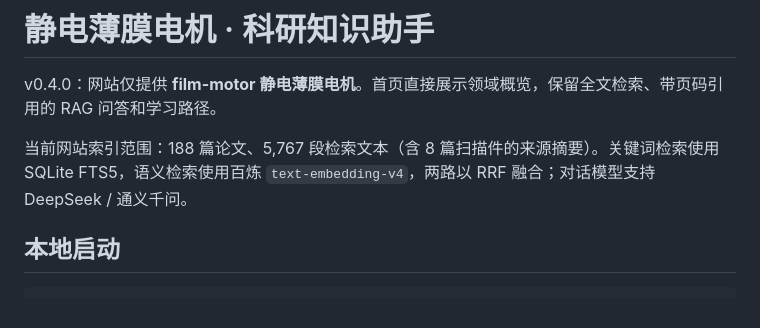
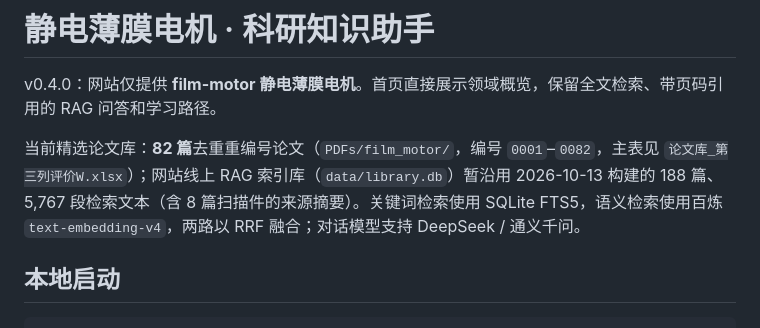
Before and after one commit to ZHENGZEJU-ai/esfm-assistant, a Markdown page: README.md, the part around the change. GitHub-like rendering.

Commit message:
更新 README.md 开头摘要：明确当前精选论文库为 82 篇

```diff
--- a/README.md
+++ b/README.md
@@ -2,7 +2,7 @@
 
 v0.4.0：网站仅提供 **film-motor 静电薄膜电机**。首页直接展示领域概览，保留全文检索、带页码引用的 RAG 问答和学习路径。
 
-当前网站索引范围：188 篇论文、5,767 段检索文本（含 8 篇扫描件的来源摘要）。关键词检索使用 SQLite FTS5，语义检索使用百炼 `text-embedding-v4`，两路以 RRF 融合；对话模型支持 DeepSeek / 通义千问。
+当前精选论文库：**82 篇**去重重编号论文（`PDFs/film_motor/`，编号 `0001`–`0082`，主表见 `论文库_第三列评价W.xlsx`）；网站线上 RAG 索引库（`data/library.db`）暂沿用 2026-10-13 构建的 188 篇、5,767 段检索文本（含 8 篇扫描件的来源摘要）。关键词检索使用 SQLite FTS5，语义检索使用百炼 `text-embedding-v4`，两路以 RRF 融合；对话模型支持 DeepSeek / 通义千问。
 
 ## 本地启动
 
```
